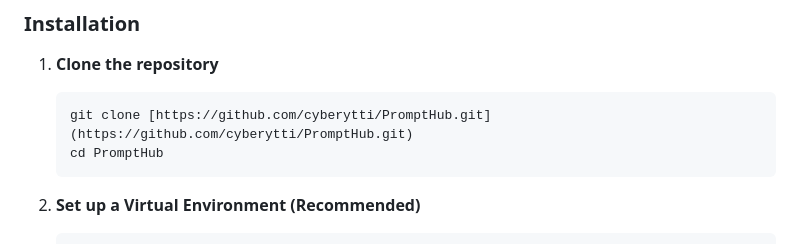
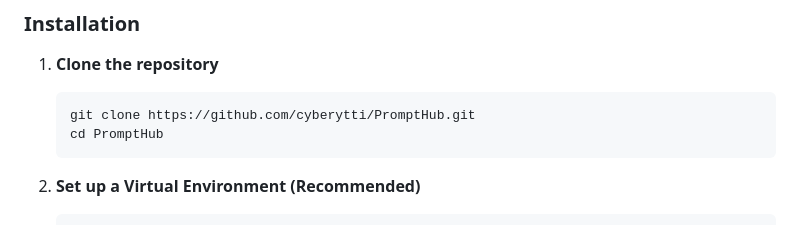
Before and after one commit to cyberytti/PromptHub, a Markdown page: README.md, the part around the change. Rendered like a GitHub page.

````diff
--- a/README.md
+++ b/README.md
@@ -70,7 +70,7 @@ Every AI power user faces the same friction: great prompts get lost in notes app
 
 1.  **Clone the repository**
     ```bash
-    git clone [https://github.com/cyberytti/PromptHub.git](https://github.com/cyberytti/PromptHub.git)
+    git clone https://github.com/cyberytti/PromptHub.git
     cd PromptHub
     ```
 
````
